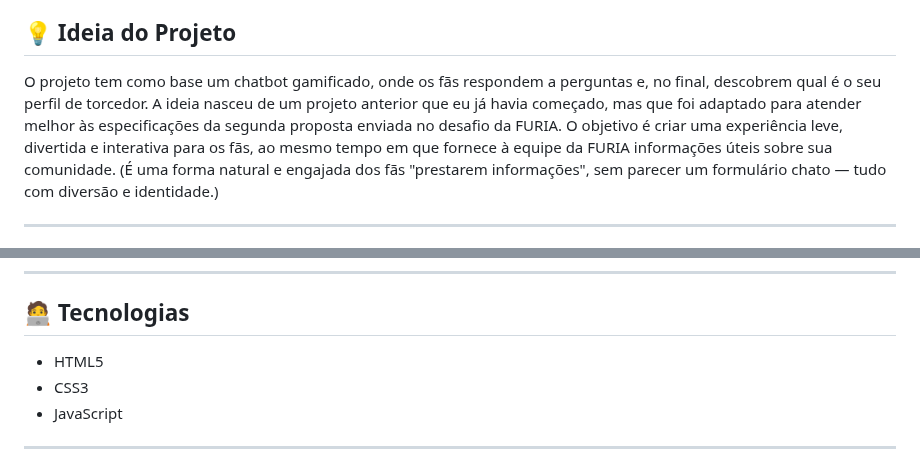
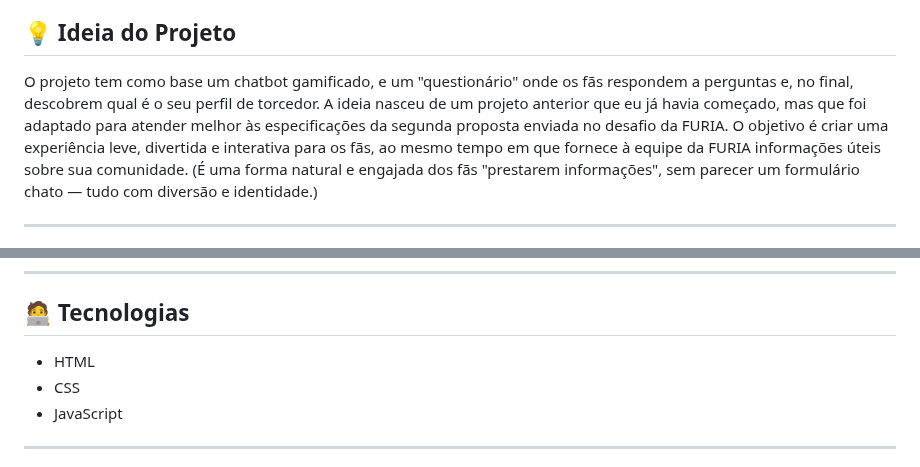
Before and after one commit to mariasoaresv/furia-desafio-tecnico, a Markdown page: README.md, 2 parts joined by grey strips. GitHub-like rendering.

```diff
--- a/README.md
+++ b/README.md
@@ -4,7 +4,7 @@ Este projeto foi desenvolvido como parte do desafio técnico da FURIA Tech, com
 
 ## 💡 Ideia do Projeto
 
-O projeto tem como base um chatbot gamificado, onde os fãs respondem a perguntas e, no final, descobrem qual é o seu perfil de torcedor. A ideia nasceu de um projeto anterior que eu já havia começado, mas que foi adaptado para atender melhor às especificações da segunda proposta enviada no desafio da FURIA.
+O projeto tem como base um chatbot gamificado, e um "questionário" onde os fãs respondem a perguntas e, no final, descobrem qual é o seu perfil de torcedor. A ideia nasceu de um projeto anterior que eu já havia começado, mas que foi adaptado para atender melhor às especificações da segunda proposta enviada no desafio da FURIA.
 O objetivo é criar uma experiência leve, divertida e interativa para os fãs, ao mesmo tempo em que fornece à equipe da FURIA informações úteis sobre sua comunidade. (É uma forma natural e engajada dos fãs "prestarem informações", sem parecer um formulário chato — tudo com diversão e identidade.)
 
 ---
@@ -19,8 +19,8 @@ O objetivo é criar uma experiência leve, divertida e interativa para os fãs,
 
 ## 🧑‍💻 Tecnologias
 
-- HTML5
-- CSS3
+- HTML
+- CSS
 - JavaScript
 
 ---
```
Also changed, not shown: other parts of README.md (+1 -1 lines).
